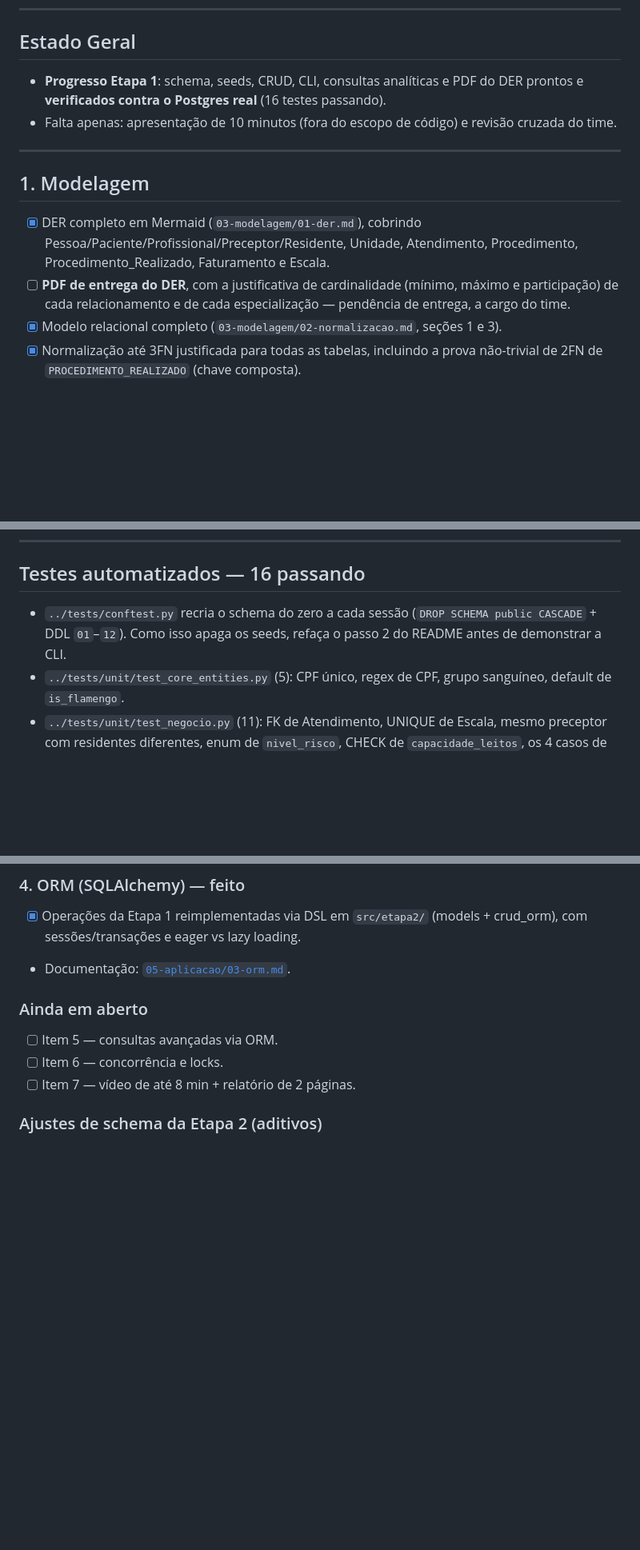
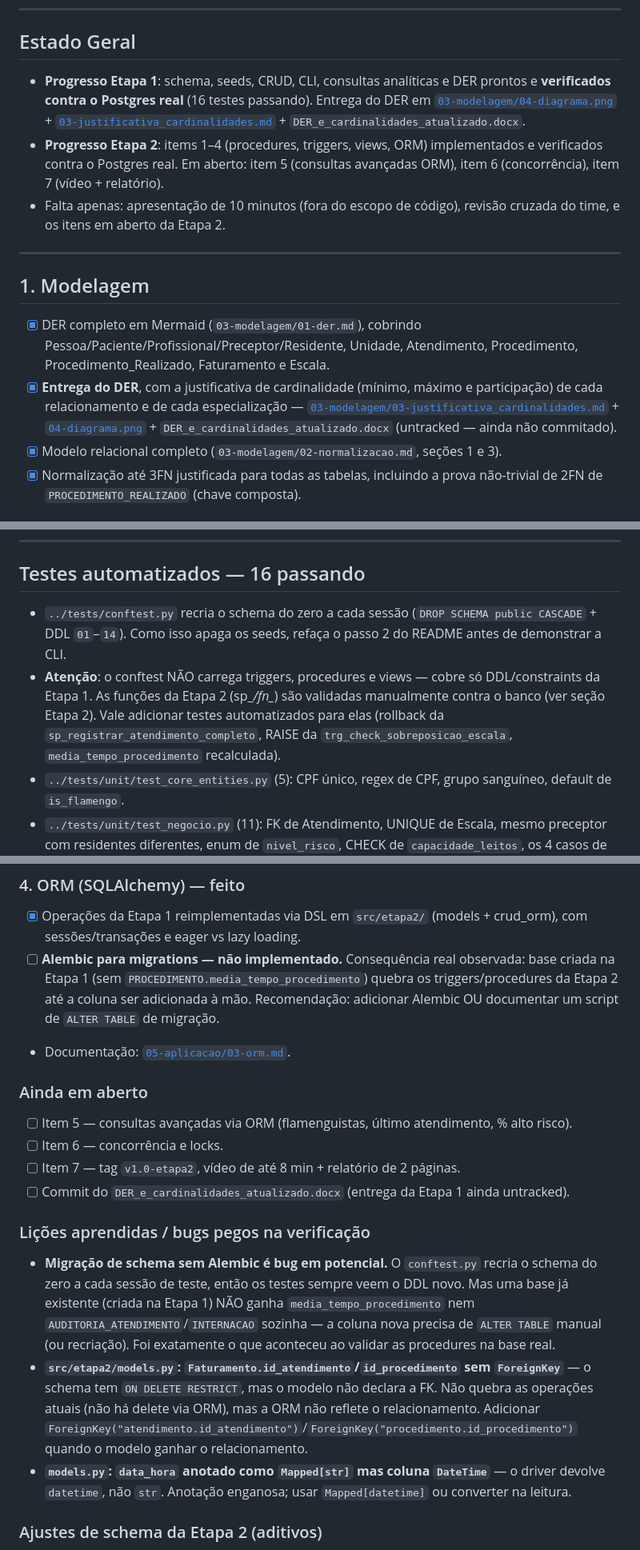
Before and after one commit to guilopeszw/hospital-bd, a Markdown page: docs/02-checklist.md, 3 parts joined by grey strips. Shown at 80% size. GitHub-like rendering; blank space fills up the shorter version.

Commit message:
docs(etapa2): atualiza plano de trabalho e checklist com status real da Etapa 2

```diff
--- a/docs/02-checklist.md
+++ b/docs/02-checklist.md
@@ -4,15 +4,16 @@
 
 ## Estado Geral
 
-- **Progresso Etapa 1**: schema, seeds, CRUD, CLI, consultas analíticas e PDF do DER prontos e **verificados contra o Postgres real** (16 testes passando).
-- Falta apenas: apresentação de 10 minutos (fora do escopo de código) e revisão cruzada do time.
+- **Progresso Etapa 1**: schema, seeds, CRUD, CLI, consultas analíticas e DER prontos e **verificados contra o Postgres real** (16 testes passando). Entrega do DER em [`03-modelagem/04-diagrama.png`](03-modelagem/04-diagrama.png) + [`03-justificativa_cardinalidades.md`](03-modelagem/03-justificativa_cardinalidades.md) + `DER_e_cardinalidades_atualizado.docx`.
+- **Progresso Etapa 2**: items 1–4 (procedures, triggers, views, ORM) implementados e verificados contra o Postgres real. Em aberto: item 5 (consultas avançadas ORM), item 6 (concorrência), item 7 (vídeo + relatório).
+- Falta apenas: apresentação de 10 minutos (fora do escopo de código), revisão cruzada do time, e os itens em aberto da Etapa 2.
 
 ---
 
 ## 1. Modelagem
 
 - [x] DER completo em Mermaid (`03-modelagem/01-der.md`), cobrindo Pessoa/Paciente/Profissional/Preceptor/Residente, Unidade, Atendimento, Procedimento, Procedimento_Realizado, Faturamento e Escala.
-- [ ] **PDF de entrega do DER**, com a justificativa de cardinalidade (mínimo, máximo e participação) de cada relacionamento e de cada especialização — pendência de entrega, a cargo do time.
+- [x] **Entrega do DER**, com a justificativa de cardinalidade (mínimo, máximo e participação) de cada relacionamento e de cada especialização — [`03-modelagem/03-justificativa_cardinalidades.md`](03-modelagem/03-justificativa_cardinalidades.md) + [`04-diagrama.png`](03-modelagem/04-diagrama.png) + `DER_e_cardinalidades_atualizado.docx` (untracked — ainda não commitado).
 - [x] Modelo relacional completo (`03-modelagem/02-normalizacao.md`, seções 1 e 3).
 - [x] Normalização até 3FN justificada para todas as tabelas, incluindo a prova não-trivial de 2FN de `PROCEDIMENTO_REALIZADO` (chave composta).
 
@@ -51,7 +52,8 @@ Todas rodadas contra o banco populado; resultados conferidos:
 
 ## Testes automatizados — 16 passando
 
-- `../tests/conftest.py` recria o schema do zero a cada sessão (`DROP SCHEMA public CASCADE` + DDL `01`–`12`). Como isso apaga os seeds, refaça o passo 2 do README antes de demonstrar a CLI.
+- `../tests/conftest.py` recria o schema do zero a cada sessão (`DROP SCHEMA public CASCADE` + DDL `01`–`14`). Como isso apaga os seeds, refaça o passo 2 do README antes de demonstrar a CLI.
+- **Atenção**: o conftest NÃO carrega triggers, procedures e views — cobre só DDL/constraints da Etapa 1. As funções da Etapa 2 (sp_*/fn_*) são validadas manualmente contra o banco (ver seção Etapa 2). Vale adicionar testes automatizados para elas (rollback da `sp_registrar_atendimento_completo`, RAISE da `trg_check_sobreposicao_escala`, `media_tempo_procedimento` recalculada).
 - `../tests/unit/test_core_entities.py` (5): CPF único, regex de CPF, grupo sanguíneo, default de `is_flamengo`.
 - `../tests/unit/test_negocio.py` (11): FK de Atendimento, UNIQUE de Escala, mesmo preceptor com residentes diferentes, enum de `nivel_risco`, CHECK de `capacidade_leitos`, os 4 casos de faturamento (bloqueia delete, FK RESTRICT, permite delete sem faturamento, não fatura duas vezes) e os 2 de exclusividade de papel.
 
@@ -87,12 +89,19 @@ Progresso: itens 1–4 implementados e **verificados contra o Postgres real**.
 
 ### 4. ORM (SQLAlchemy) — feito
 - [x] Operações da Etapa 1 reimplementadas via DSL em `src/etapa2/` (models + crud_orm), com sessões/transações e eager vs lazy loading.
+- [ ] **Alembic para migrations — não implementado.** Consequência real observada: base criada na Etapa 1 (sem `PROCEDIMENTO.media_tempo_procedimento`) quebra os triggers/procedures da Etapa 2 até a coluna ser adicionada à mão. Recomendação: adicionar Alembic OU documentar um script de `ALTER TABLE` de migração.
 - Documentação: [`05-aplicacao/03-orm.md`](05-aplicacao/03-orm.md).
 
 ### Ainda em aberto
-- [ ] Item 5 — consultas avançadas via ORM.
+- [ ] Item 5 — consultas avançadas via ORM (flamenguistas, último atendimento, % alto risco).
 - [ ] Item 6 — concorrência e locks.
-- [ ] Item 7 — vídeo de até 8 min + relatório de 2 páginas.
+- [ ] Item 7 — tag `v1.0-etapa2`, vídeo de até 8 min + relatório de 2 páginas.
+- [ ] Commit do `DER_e_cardinalidades_atualizado.docx` (entrega da Etapa 1 ainda untracked).
+
+### Lições aprendidas / bugs pegos na verificação
+- **Migração de schema sem Alembic é bug em potencial.** O `conftest.py` recria o schema do zero a cada sessão de teste, então os testes sempre veem o DDL novo. Mas uma base já existente (criada na Etapa 1) NÃO ganha `media_tempo_procedimento` nem `AUDITORIA_ATENDIMENTO`/`INTERNACAO` sozinha — a coluna nova precisa de `ALTER TABLE` manual (ou recriação). Foi exatamente o que aconteceu ao validar as procedures na base real.
+- **`src/etapa2/models.py`: `Faturamento.id_atendimento`/`id_procedimento` sem `ForeignKey`** — o schema tem `ON DELETE RESTRICT`, mas o modelo não declara a FK. Não quebra as operações atuais (não há delete via ORM), mas a ORM não reflete o relacionamento. Adicionar `ForeignKey("atendimento.id_atendimento")`/`ForeignKey("procedimento.id_procedimento")` quando o modelo ganhar o relacionamento.
+- **`models.py`: `data_hora` anotado como `Mapped[str]` mas coluna `DateTime`** — o driver devolve `datetime`, não `str`. Anotação enganosa; usar `Mapped[datetime]` ou converter na leitura.
 
 ### Ajustes de schema da Etapa 2 (aditivos)
 - `ATENDIMENTO.id_unidade` — unidade onde o atendimento ocorreu (alimenta a view mensal).
```
Also changed, not shown: docs/01-plano-de-trabalho.md (+25 -28 lines).
